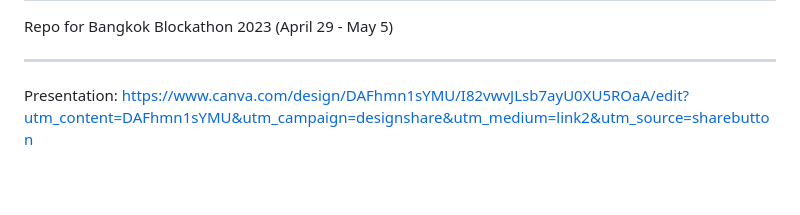
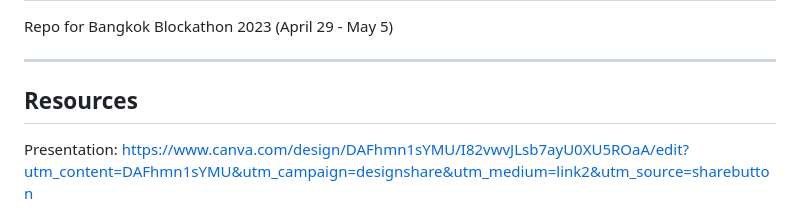
Before and after one commit to ramenpepe/Electra-Blockathon, a Markdown page: README.md, the part around the change printed below. GitHub-like rendering; blank space fills up the shorter version.

```diff
--- a/README.md
+++ b/README.md
@@ -2,6 +9,7 @@
 Repo for Bangkok Blockathon 2023 (April 29 - May 5)
 
 ---
+## Resources
 
 Presentation:
 https://www.canva.com/design/DAFhmn1sYMU/I82vwvJLsb7ayU0XU5ROaA/edit?utm_content=DAFhmn1sYMU&utm_campaign=designshare&utm_medium=link2&utm_source=sharebutton
```
Also changed, not shown: other parts of README.md (+8 -1 lines).
